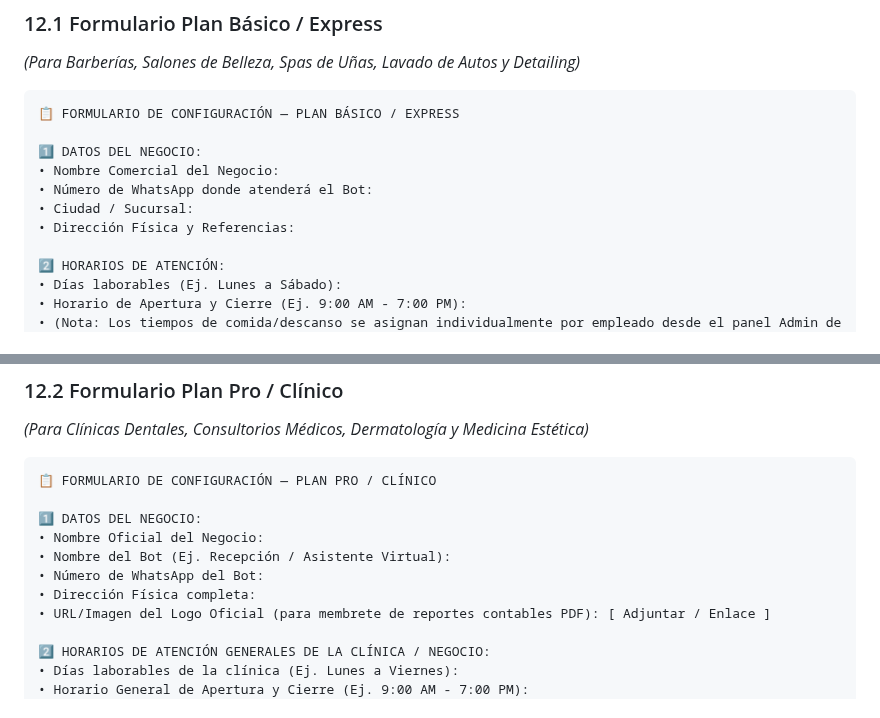
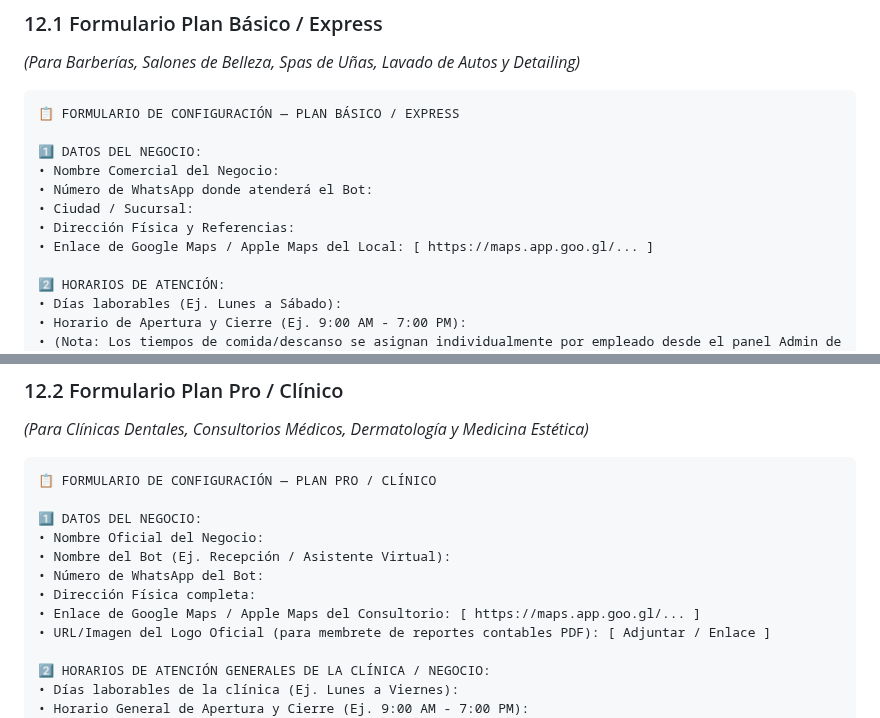
Before and after one commit to padillae12/nexus-engine, a Markdown page: nexus_flow_documentacion.md, 2 parts joined by grey strips. GitHub-like rendering.

Commit message:
docs: add Google Maps / Apple Maps link field to Onboarding Forms in documentation

```diff
--- a/nexus_flow_documentacion.md
+++ b/nexus_flow_documentacion.md
@@ -531,6 +531,7 @@ mysql -u nexus_user -pPadAlex01 -e "USE nexus_flow; INSERT INTO config_negocio (
 • Número de WhatsApp donde atenderá el Bot:
 • Ciudad / Sucursal:
 • Dirección Física y Referencias:
+• Enlace de Google Maps / Apple Maps del Local: [ https://maps.app.goo.gl/... ]
 
 2️⃣ HORARIOS DE ATENCIÓN:
 • Días laborables (Ej. Lunes a Sábado):
@@ -576,6 +577,7 @@ Ejemplos:
 • Nombre del Bot (Ej. Recepción / Asistente Virtual):
 • Número de WhatsApp del Bot:
 • Dirección Física completa:
+• Enlace de Google Maps / Apple Maps del Consultorio: [ https://maps.app.goo.gl/... ]
 • URL/Imagen del Logo Oficial (para membrete de reportes contables PDF): [ Adjuntar / Enlace ]
 
 2️⃣ HORARIOS DE ATENCIÓN GENERALES DE LA CLÍNICA / NEGOCIO:
```
